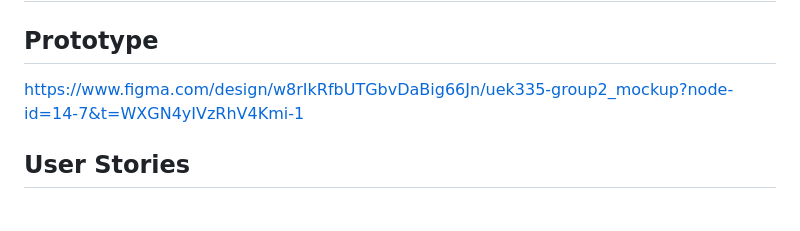
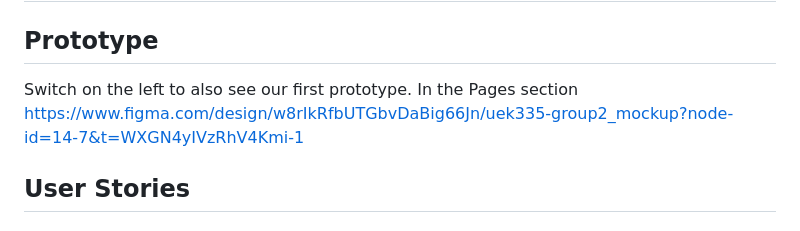
Before and after one commit to cediackermann/ueK335-Gruppe-2, a Markdown page: ueK335-Gruppe-2_documentation_cedric_giulia_loris.md, the part around the change. GitHub-like rendering.

```diff
--- a/ueK335-Gruppe-2_documentation_cedric_giulia_loris.md
+++ b/ueK335-Gruppe-2_documentation_cedric_giulia_loris.md
@@ -2,7 +2,8 @@
 
 ## Prototype
 
-https://www.figma.com/design/w8rIkRfbUTGbvDaBig66Jn/uek335-group2_mockup?node-id=14-7&t=WXGN4yIVzRhV4Kmi-1
+Switch on the left to also see our first prototype. In the Pages section <br>
+[https://www.figma.com/design/w8rIkRfbUTGbvDaBig66Jn/uek335-group2_mockup?node-id=14-7&t=WXGN4yIVzRhV4Kmi-1](https://www.figma.com/design/hSykBZIRAUK2G0pUDwrX3z/uek335-group2_mockup?node-id=58432-257&t=EwdSuCJt3Dx1cmFt-1)
 
 ## User Stories
 
```
